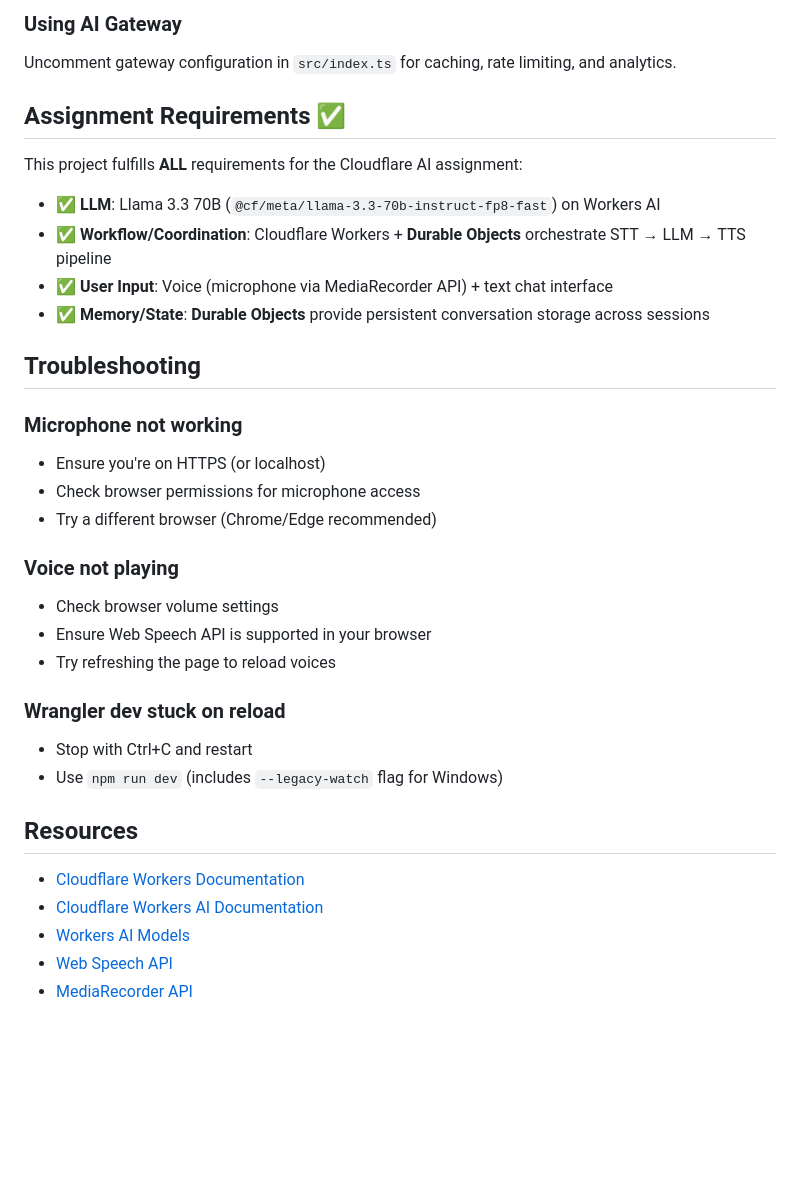
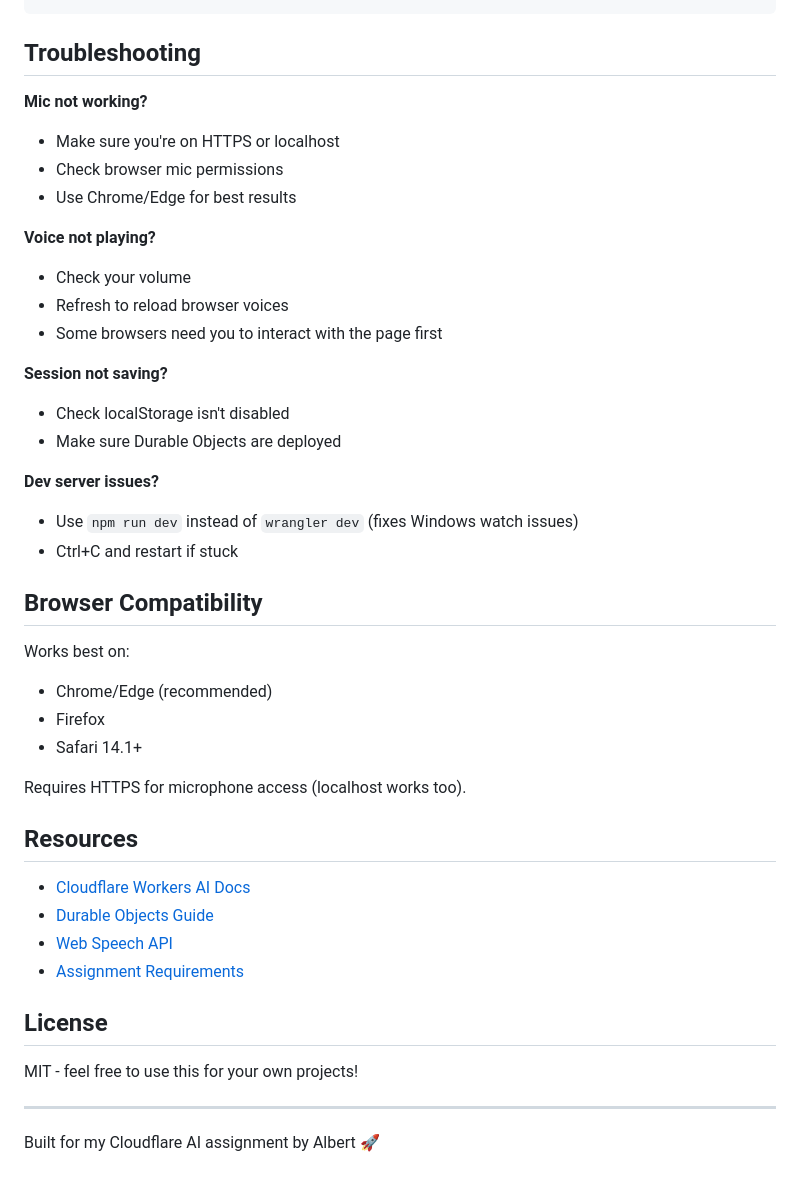
Before and after one commit to albert97567/cf_ai_albert_le, a Markdown page: README.md, the part around one of its changes. Rendered like a GitHub page; blank space fills up the shorter version.

````diff
--- a/README.md
+++ b/README.md
@@ -166,38 +135,45 @@ Modify CSS variables in `public/index.html`:
 ```
-
-### Using AI Gateway
-
-Uncomment gateway configuration in `src/index.ts` for caching, rate limiting, and analytics.
-
-## Assignment Requirements ✅
-
-This project fulfills **ALL** requirements for the Cloudflare AI assignment:
-
-- ✅ **LLM**: Llama 3.3 70B (`@cf/meta/llama-3.3-70b-instruct-fp8-fast`) on Workers AI
-- ✅ **Workflow/Coordination**: Cloudflare Workers + **Durable Objects** orchestrate STT → LLM → TTS pipeline
-- ✅ **User Input**: Voice (microphone via MediaRecorder API) + text chat interface
-- ✅ **Memory/State**: **Durable Objects** provide persistent conversation storage across sessions
 
 ## Troubleshooting
 
-### Microphone not working
-- Ensure you're on HTTPS (or localhost)
-- Check browser permissions for microphone access
-- Try a different browser (Chrome/Edge recommended)
+**Mic not working?**
+- Make sure you're on HTTPS or localhost
+- Check browser mic permissions
+- Use Chrome/Edge for best results
 
-### Voice not playing
-- Check browser volume settings
-- Ensure Web Speech API is supported in your browser
-- Try refreshing the page to reload voices
+**Voice not playing?**
+- Check your volume
+- Refresh to reload browser voices
+- Some browsers need you to interact with the page first
 
-### Wrangler dev stuck on reload
-- Stop with Ctrl+C and restart
-- Use `npm run dev` (includes `--legacy-watch` flag for Windows)
+**Session not saving?**
+- Check localStorage isn't disabled
+- Make sure Durable Objects are deployed
+
+**Dev server issues?**
+- Use `npm run dev` instead of `wrangler dev` (fixes Windows watch issues)
+- Ctrl+C and restart if stuck
+
+## Browser Compatibility
+
+Works best on:
+- Chrome/Edge (recommended)
+- Firefox
+- Safari 14.1+
+
+Requires HTTPS for microphone access (localhost works too).
 
 ## Resources
 
-- [Cloudflare Workers Documentation](https://developers.cloudflare.com/workers/)
-- [Cloudflare Workers AI Documentation](https://developers.cloudflare.com/workers-ai/)
-- [Workers AI Models](https://developers.cloudflare.com/workers-ai/models/)
+- [Cloudflare Workers AI Docs](https://developers.cloudflare.com/workers-ai/)
+- [Durable Objects Guide](https://developers.cloudflare.com/durable-objects/)
 - [Web Speech API](https://developer.mozilla.org/en-US/docs/Web/API/Web_Speech_API)
-- [MediaRecorder API](https://developer.mozilla.org/en-US/docs/Web/API/MediaRecorder)
+- [Assignment Requirements](https://developers.cloudflare.com/agents/)
+
+## License
+
+MIT - feel free to use this for your own projects!
+
+---
+
+Built for my Cloudflare AI assignment by Albert 🚀
````
Also changed, not shown: other parts of README.md (+88 -119 lines).
